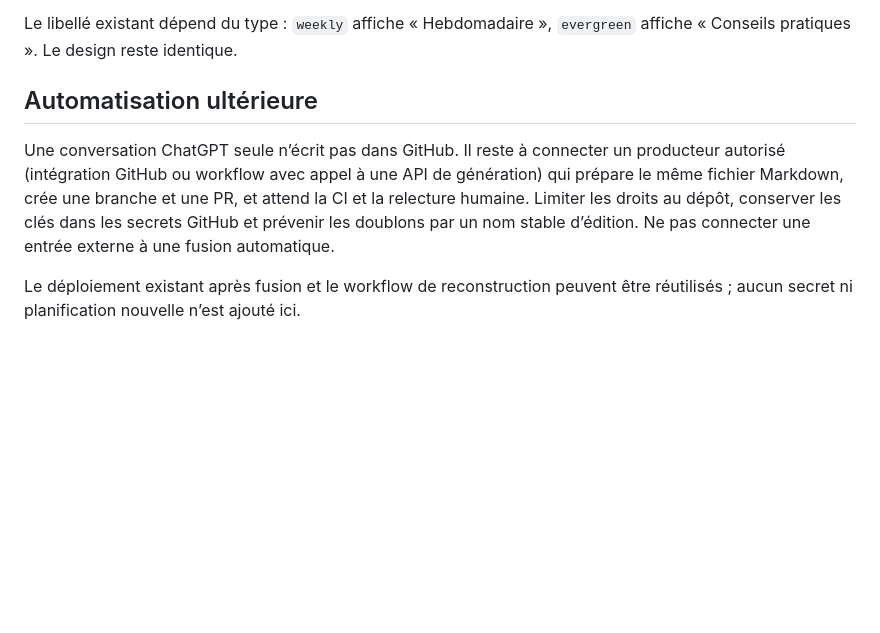
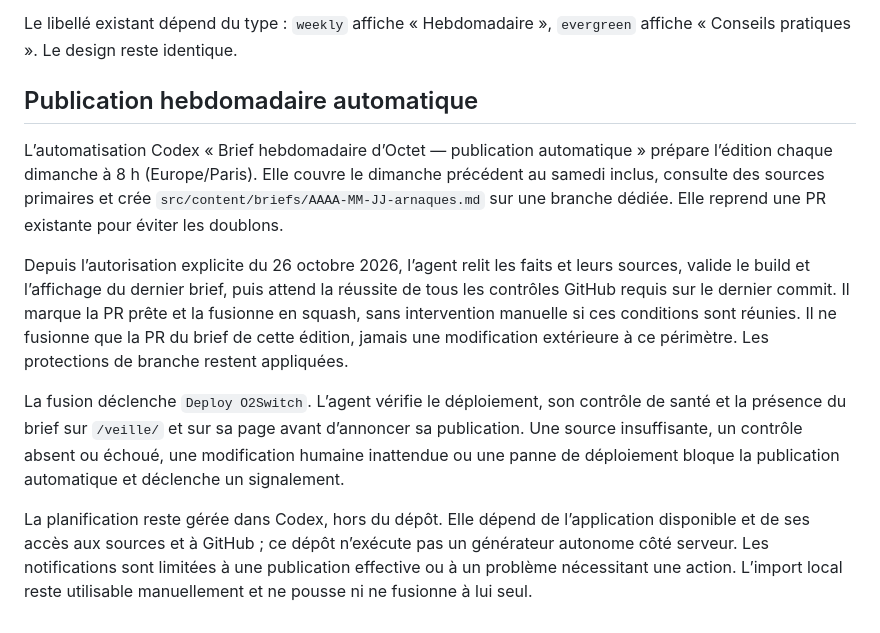
Before and after one commit to Stan69000/lesingedunumerique, a Markdown page: docs/briefs.md, the part around the change. Drawn GitHub-style; blank space fills up the shorter version.

Commit message:
docs(briefs): document automatic publication after verified checks

```diff
--- a/docs/briefs.md
+++ b/docs/briefs.md
@@ -27,8 +27,12 @@ Le frontmatter YAML doit contenir `title`, `description`, `pubDate`, `periodStar
 
 Le libellé existant dépend du type : `weekly` affiche « Hebdomadaire », `evergreen` affiche « Conseils pratiques ». Le design reste identique.
 
-## Automatisation ultérieure
+## Publication hebdomadaire automatique
 
-Une conversation ChatGPT seule n’écrit pas dans GitHub. Il reste à connecter un producteur autorisé (intégration GitHub ou workflow avec appel à une API de génération) qui prépare le même fichier Markdown, crée une branche et une PR, et attend la CI et la relecture humaine. Limiter les droits au dépôt, conserver les clés dans les secrets GitHub et prévenir les doublons par un nom stable d’édition. Ne pas connecter une entrée externe à une fusion automatique.
+L’automatisation Codex « Brief hebdomadaire d’Octet — publication automatique » prépare l’édition chaque dimanche à 8 h (Europe/Paris). Elle couvre le dimanche précédent au samedi inclus, consulte des sources primaires et crée `src/content/briefs/AAAA-MM-JJ-arnaques.md` sur une branche dédiée. Elle reprend une PR existante pour éviter les doublons.
 
-Le déploiement existant après fusion et le workflow de reconstruction peuvent être réutilisés ; aucun secret ni planification nouvelle n’est ajouté ici.
+Depuis l’autorisation explicite du 26 octobre 2026, l’agent relit les faits et leurs sources, valide le build et l’affichage du dernier brief, puis attend la réussite de tous les contrôles GitHub requis sur le dernier commit. Il marque la PR prête et la fusionne en squash, sans intervention manuelle si ces conditions sont réunies. Il ne fusionne que la PR du brief de cette édition, jamais une modification extérieure à ce périmètre. Les protections de branche restent appliquées.
+
+La fusion déclenche `Deploy O2Switch`. L’agent vérifie le déploiement, son contrôle de santé et la présence du brief sur `/veille/` et sur sa page avant d’annoncer sa publication. Une source insuffisante, un contrôle absent ou échoué, une modification humaine inattendue ou une panne de déploiement bloque la publication automatique et déclenche un signalement.
+
+La planification reste gérée dans Codex, hors du dépôt. Elle dépend de l’application disponible et de ses accès aux sources et à GitHub ; ce dépôt n’exécute pas un générateur autonome côté serveur. Les notifications sont limitées à une publication effective ou à un problème nécessitant une action. L’import local reste utilisable manuellement et ne pousse ni ne fusionne à lui seul.
```
